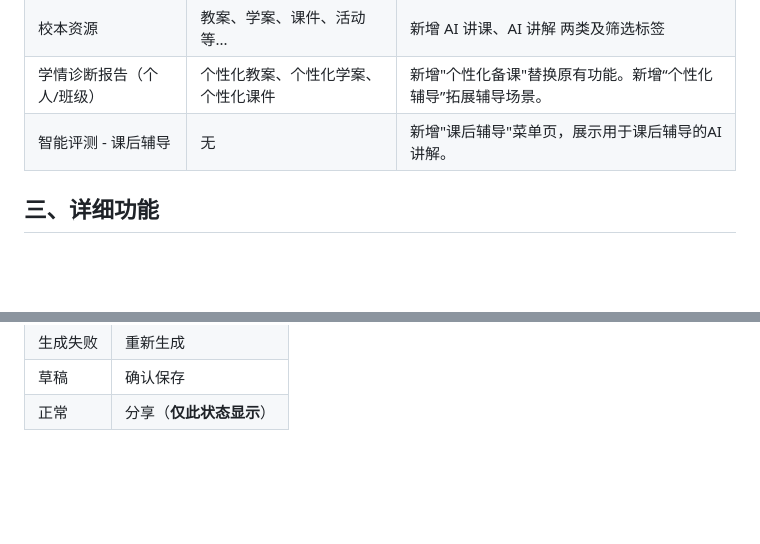
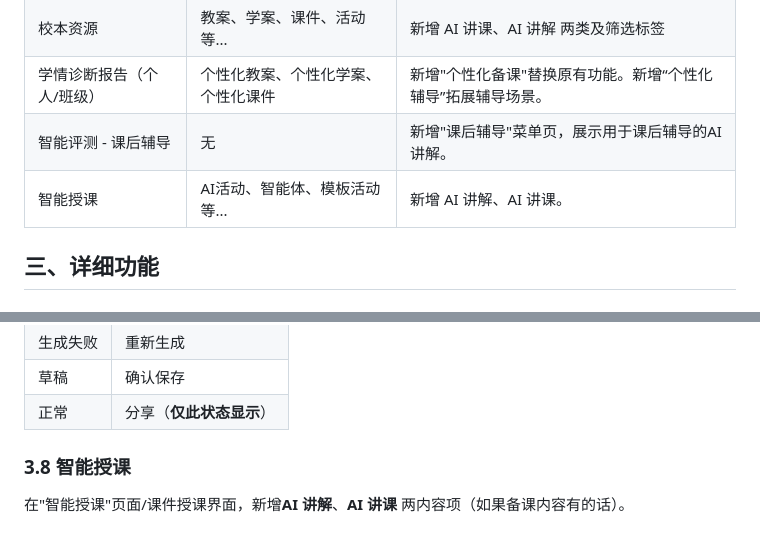
Before and after one commit to songwb89/outline, a Markdown page: docs/个性化备课及辅导.md, 2 parts joined by grey strips. Drawn GitHub-style; blank space fills up the shorter version.

```diff
--- a/docs/个性化备课及辅导.md
+++ b/docs/个性化备课及辅导.md
@@ -17,6 +17,7 @@
 | 校本资源          | 教案、学案、课件、活动等...   | 新增 AI 讲课、AI 讲解 两类及筛选标签            |
 | 学情诊断报告（个人/班级） | 个性化教案、个性化学案、个性化课件 | 新增"个性化备课"替换原有功能。新增“个性化辅导”拓展辅导场景。 |
 | 智能评测 - 课后辅导   | 无                 | 新增"课后辅导"菜单页，展示用于课后辅导的AI讲解。        |
+| 智能授课   | AI活动、智能体、模板活动等...   | 新增 AI 讲解、AI 讲课。 |
 
 
 ## 三、详细功能
@@ -201,3 +202,8 @@ endif
 | 生成失败 | 重新生成           |
 | 草稿   | 确认保存           |
 | 正常   | 分享（**仅此状态显示**） |
+
+
+### 3.8 智能授课
+
+在"智能授课"页面/课件授课界面，新增**AI 讲解**、**AI 讲课** 两内容项（如果备课内容有的话）。
```
Also changed, not shown: 笔记.md (+11 -0 lines).
